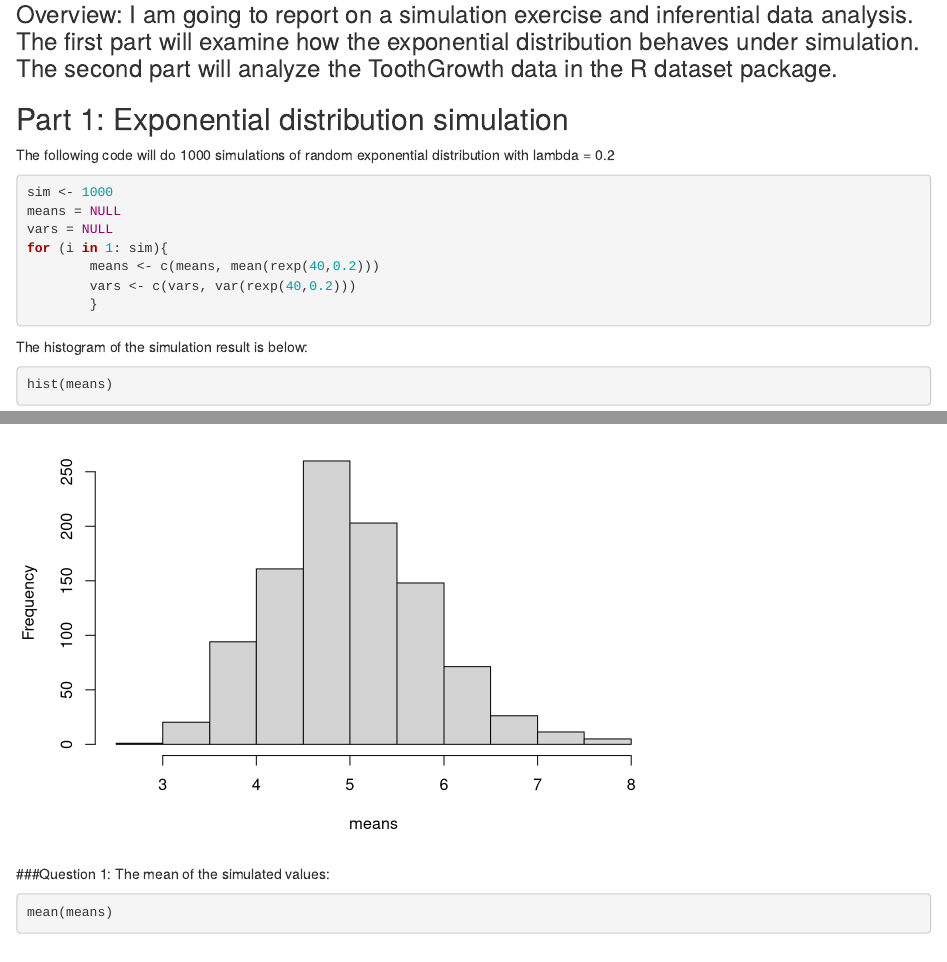
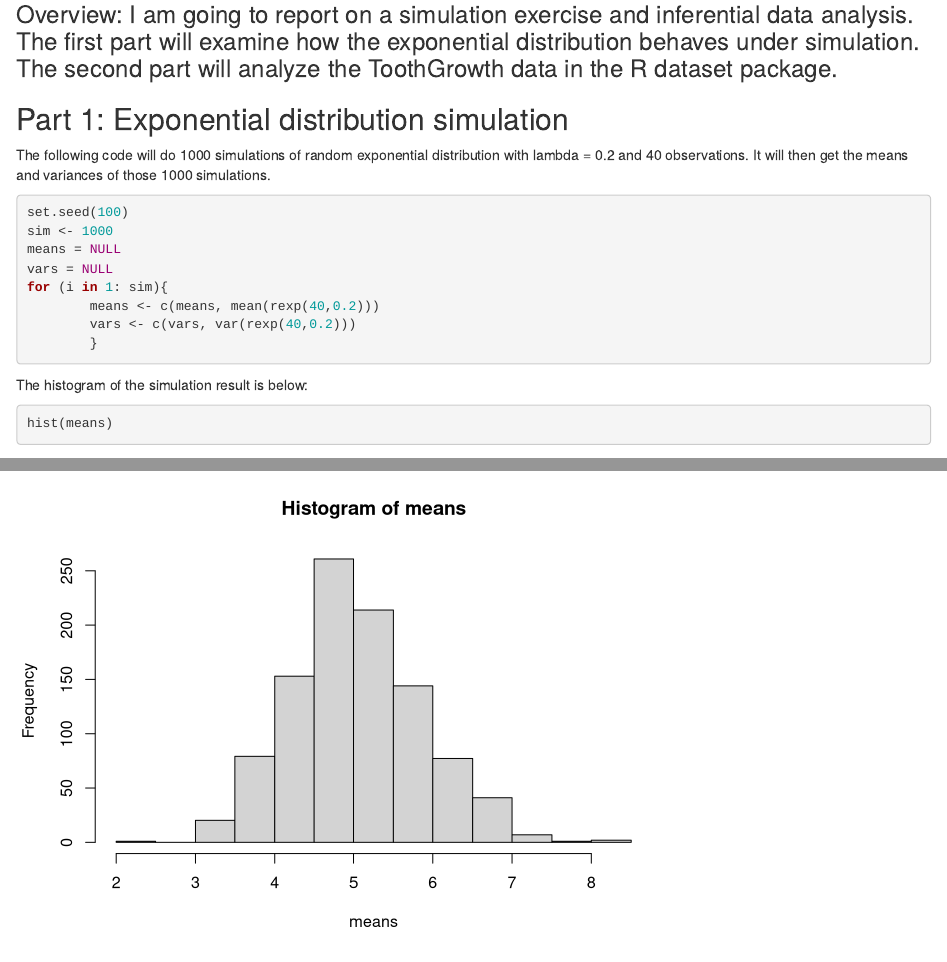
Before and after one commit to ed-lau/coursera-data-science, an R Markdown document (Statistical Inference/Course Project.Rmd): the page in a window 1100 px wide, from 130 px down, and a second part further down, joined at a grey line. Rendered offline with R 4.5, knitr and Pandoc, with nearby package versions; code that draws random numbers runs with fixed seeds of ours.

Commit message:
Reproducible research

````diff
--- a/Statistical Inference/Course Project.Rmd
+++ b/Statistical Inference/Course Project.Rmd
@@ -8,8 +8,9 @@ output: html_document
 
 ## Part 1: Exponential distribution simulation
 
-The following code will do 1000 simulations of random exponential distribution with lambda = 0.2
+The following code will do 1000 simulations of random exponential distribution with lambda = 0.2 and 40 observations. It will then get the means and variances of those 1000 simulations.
 ```{r}
+set.seed(100)
 sim <- 1000
 means = NULL
 vars = NULL
````
Also changed, not shown: Reproducible Research/Project 2/Project_2_files/figure-html/unnamed-chunk-2-1.png (added), Reproducible Research/Project 2/Project_2_files/figure-html/unnamed-chunk-2-2.png (added), Reproducible Research/Project 2/Project_2_files/figure-html/unnamed-chunk-3-1.png (added), 4 other files.
